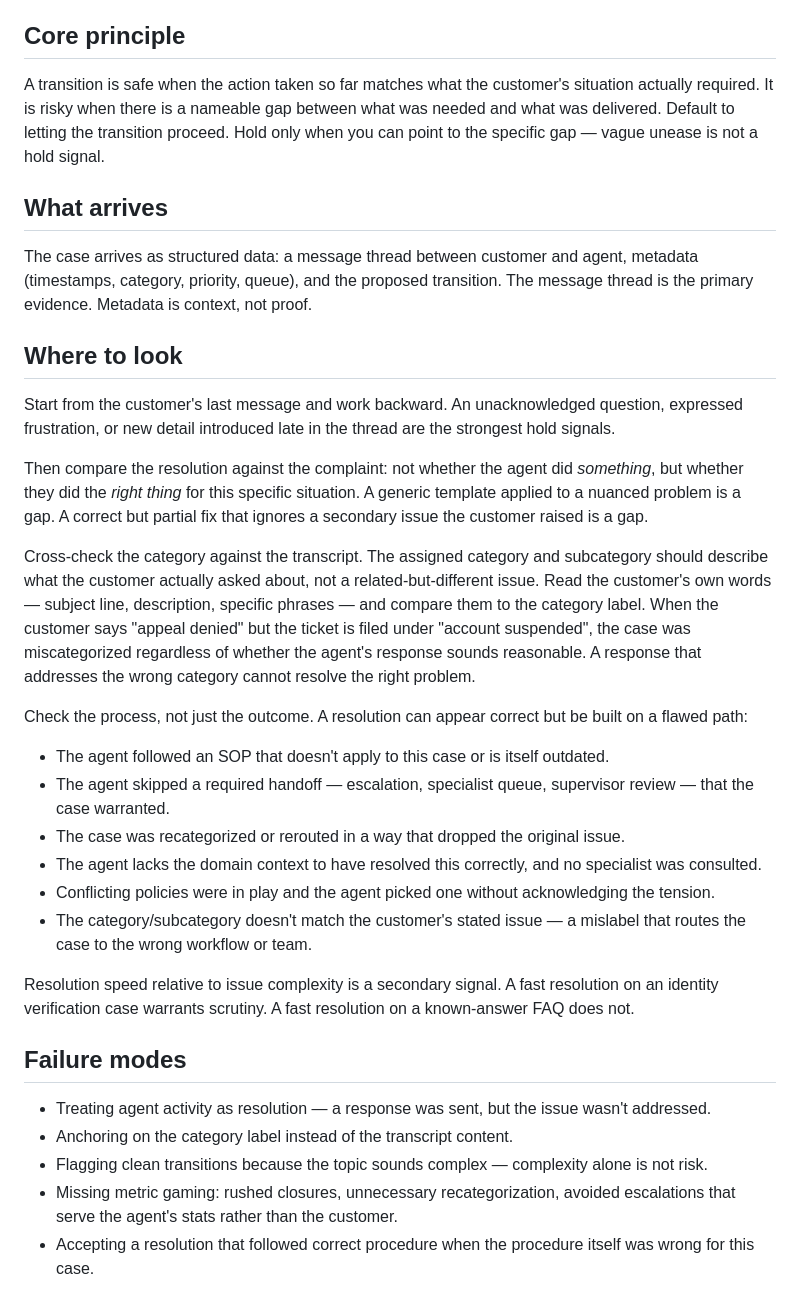
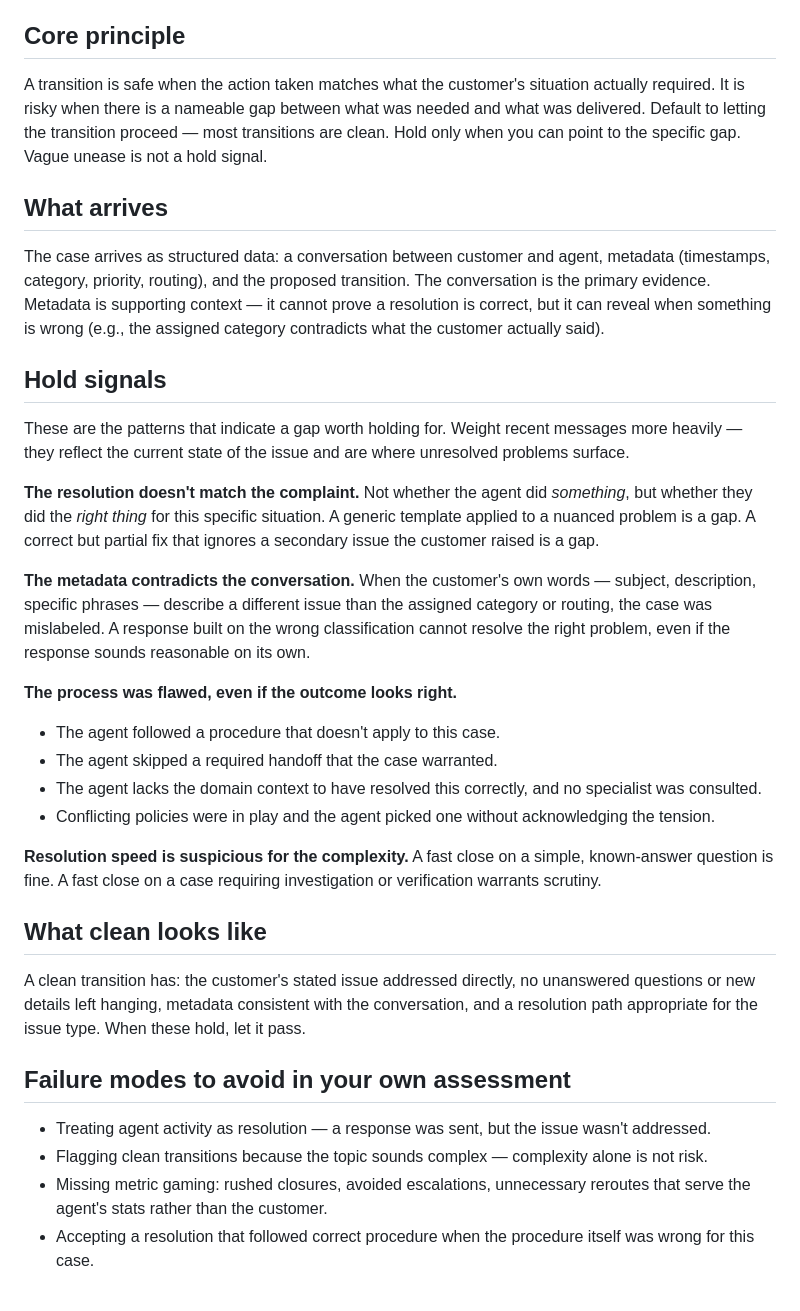
Before and after one commit to hellojeanpierre/sincere, a Markdown page: src/skills/case-quality-gate.md, the part around the change. GitHub-like rendering.

Commit message:
Rewrite case-quality-gate skill for generality and LLM architecture fit
- Remove Pinterest-specific example (appeal denied/account suspended)
- Replace sequential reading procedure with principle-based weighting
- Collapse 4 redundant category-mismatch statements into one signal
- Resolve metadata contradiction (context-not-proof vs hold-on-mismatch)
- Add "What clean looks like" section to balance hold-signal attention
- Reframe checklist as signal patterns rather than audit procedure

Co-Authored-By: Claude Opus 4.6 (1M context) <noreply@anthropic.com>

```diff
--- a/src/skills/case-quality-gate.md
+++ b/src/skills/case-quality-gate.md
@@ -4,34 +4,35 @@ When a case reaches a decision point — closure, escalation, reroute, handoff
 
 ## Core principle
 
-A transition is safe when the action taken so far matches what the customer's situation actually required. It is risky when there is a nameable gap between what was needed and what was delivered. Default to letting the transition proceed. Hold only when you can point to the specific gap — vague unease is not a hold signal.
+A transition is safe when the action taken matches what the customer's situation actually required. It is risky when there is a nameable gap between what was needed and what was delivered. Default to letting the transition proceed — most transitions are clean. Hold only when you can point to the specific gap. Vague unease is not a hold signal.
 
 ## What arrives
 
-The case arrives as structured data: a message thread between customer and agent, metadata (timestamps, category, priority, queue), and the proposed transition. The message thread is the primary evidence. Metadata is context, not proof.
+The case arrives as structured data: a conversation between customer and agent, metadata (timestamps, category, priority, routing), and the proposed transition. The conversation is the primary evidence. Metadata is supporting context — it cannot prove a resolution is correct, but it can reveal when something is wrong (e.g., the assigned category contradicts what the customer actually said).
 
-## Where to look
+## Hold signals
 
-Start from the customer's last message and work backward. An unacknowledged question, expressed frustration, or new detail introduced late in the thread are the strongest hold signals.
+These are the patterns that indicate a gap worth holding for. Weight recent messages more heavily — they reflect the current state of the issue and are where unresolved problems surface.
 
-Then compare the resolution against the complaint: not whether the agent did *something*, but whether they did the *right thing* for this specific situation. A generic template applied to a nuanced problem is a gap. A correct but partial fix that ignores a secondary issue the customer raised is a gap.
+**The resolution doesn't match the complaint.** Not whether the agent did *something*, but whether they did the *right thing* for this specific situation. A generic template applied to a nuanced problem is a gap. A correct but partial fix that ignores a secondary issue the customer raised is a gap.
 
-Cross-check the category against the transcript. The assigned category and subcategory should describe what the customer actually asked about, not a related-but-different issue. Read the customer's own words — subject line, description, specific phrases — and compare them to the category label. When the customer says "appeal denied" but the ticket is filed under "account suspended", the case was miscategorized regardless of whether the agent's response sounds reasonable. A response that addresses the wrong category cannot resolve the right problem.
+**The metadata contradicts the conversation.** When the customer's own words — subject, description, specific phrases — describe a different issue than the assigned category or routing, the case was mislabeled. A response built on the wrong classification cannot resolve the right problem, even if the response sounds reasonable on its own.
 
-Check the process, not just the outcome. A resolution can appear correct but be built on a flawed path:
-- The agent followed an SOP that doesn't apply to this case or is itself outdated.
-- The agent skipped a required handoff — escalation, specialist queue, supervisor review — that the case warranted.
-- The case was recategorized or rerouted in a way that dropped the original issue.
+**The process was flawed, even if the outcome looks right.**
+- The agent followed a procedure that doesn't apply to this case.
+- The agent skipped a required handoff that the case warranted.
 - The agent lacks the domain context to have resolved this correctly, and no specialist was consulted.
 - Conflicting policies were in play and the agent picked one without acknowledging the tension.
-- The category/subcategory doesn't match the customer's stated issue — a mislabel that routes the case to the wrong workflow or team.
 
-Resolution speed relative to issue complexity is a secondary signal. A fast resolution on an identity verification case warrants scrutiny. A fast resolution on a known-answer FAQ does not.
+**Resolution speed is suspicious for the complexity.** A fast close on a simple, known-answer question is fine. A fast close on a case requiring investigation or verification warrants scrutiny.
 
-## Failure modes
+## What clean looks like
+
+A clean transition has: the customer's stated issue addressed directly, no unanswered questions or new details left hanging, metadata consistent with the conversation, and a resolution path appropriate for the issue type. When these hold, let it pass.
+
+## Failure modes to avoid in your own assessment
 
 - Treating agent activity as resolution — a response was sent, but the issue wasn't addressed.
-- Anchoring on the category label instead of the transcript content.
 - Flagging clean transitions because the topic sounds complex — complexity alone is not risk.
-- Missing metric gaming: rushed closures, unnecessary recategorization, avoided escalations that serve the agent's stats rather than the customer.
+- Missing metric gaming: rushed closures, avoided escalations, unnecessary reroutes that serve the agent's stats rather than the customer.
 - Accepting a resolution that followed correct procedure when the procedure itself was wrong for this case.
```
